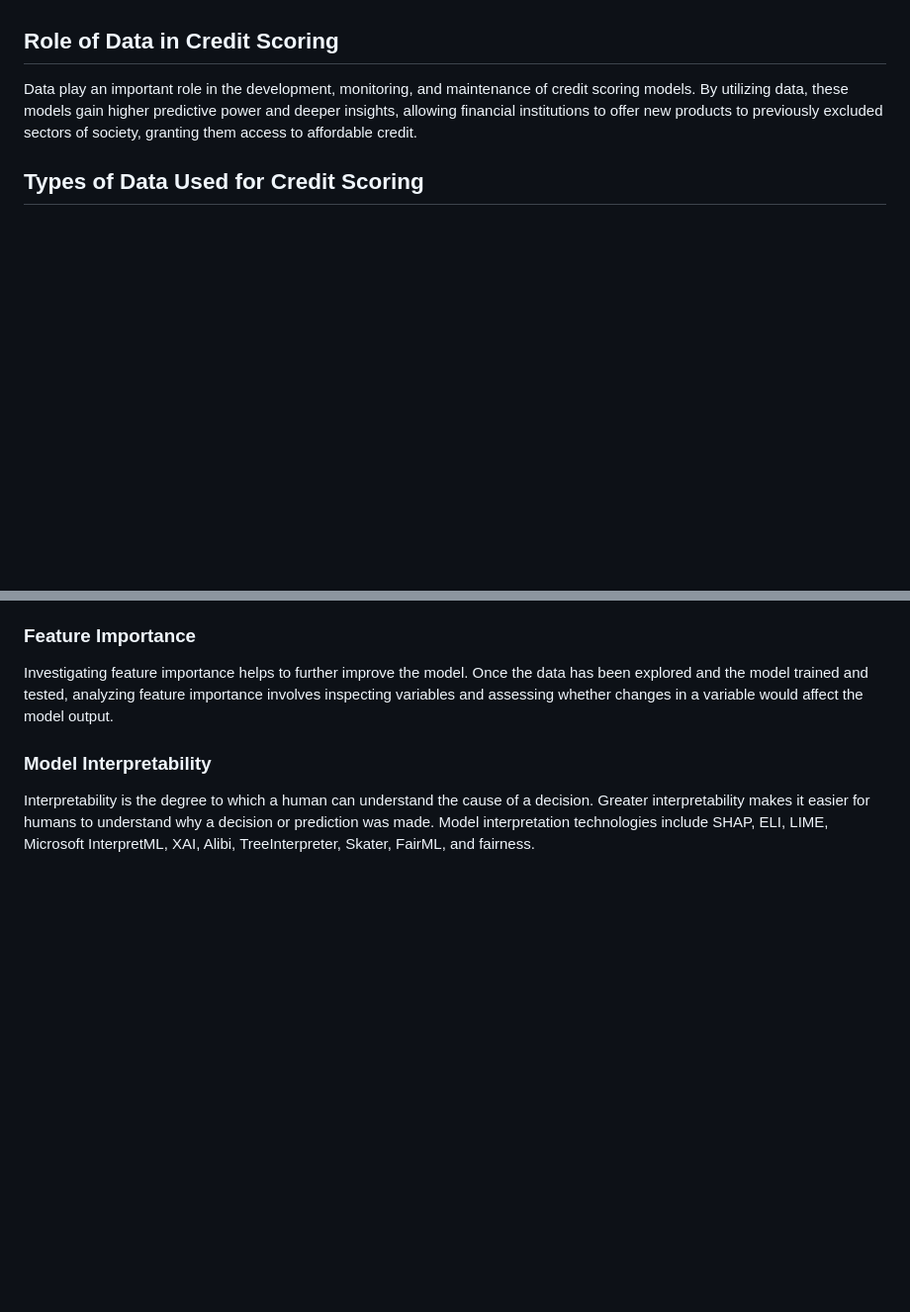
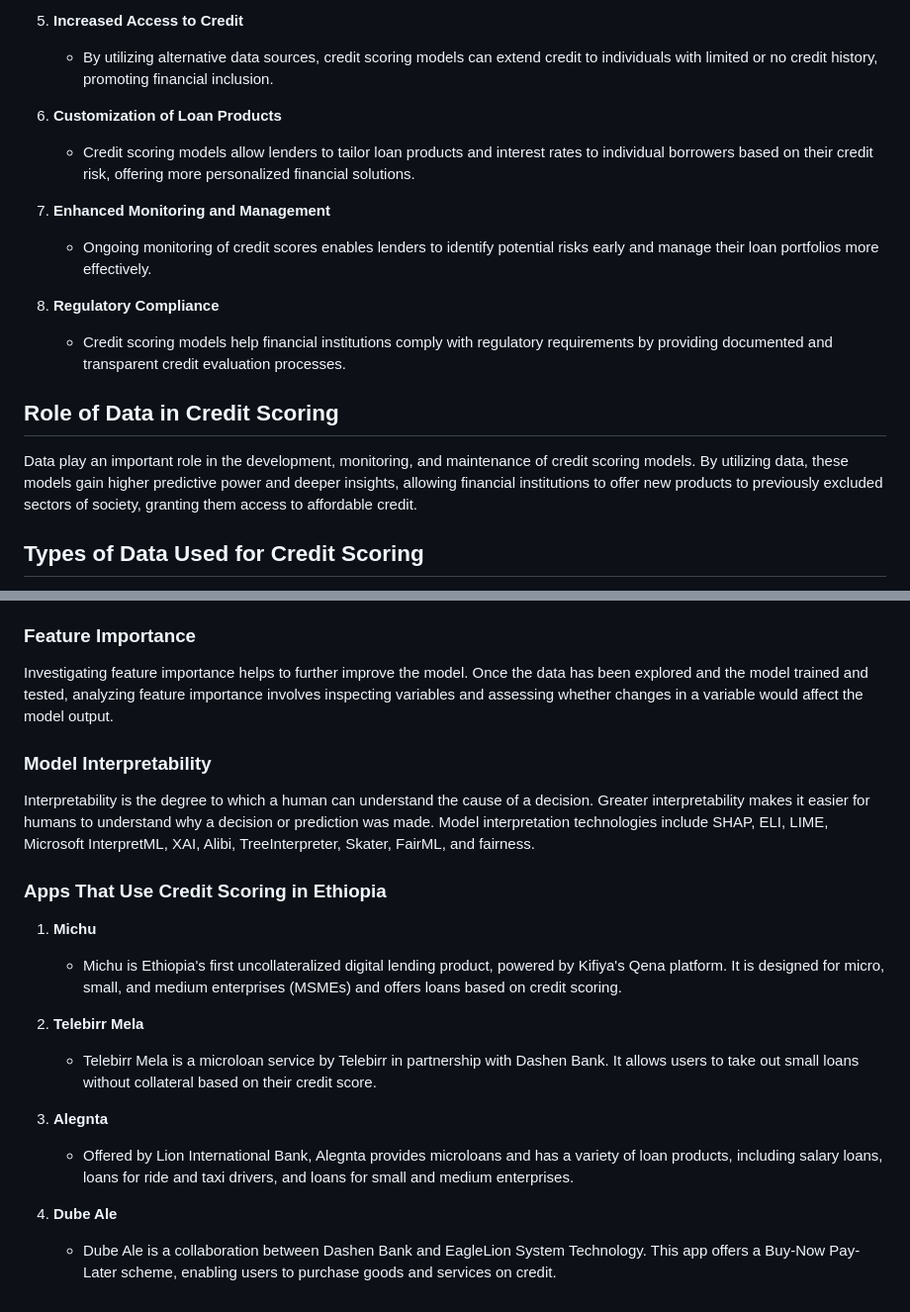
Before and after one commit to dagiteferi/Credit-scoring-model, a Markdown page: docs/credit_scoring.md, 2 parts joined by grey strips. Shown: that part at 99% size. GitHub-like rendering; blank space fills up the shorter version.

```diff
--- a/docs/credit_scoring.md
+++ b/docs/credit_scoring.md
@@ -3,3 +49,14 @@ Credit scores are numerical representations that gauge how likely an individual
+5. **Increased Access to Credit**
+   - By utilizing alternative data sources, credit scoring models can extend credit to individuals with limited or no credit history, promoting financial inclusion.
+
+6. **Customization of Loan Products**
+   - Credit scoring models allow lenders to tailor loan products and interest rates to individual borrowers based on their credit risk, offering more personalized financial solutions.
+
+7. **Enhanced Monitoring and Management**
+   - Ongoing monitoring of credit scores enables lenders to identify potential risks early and manage their loan portfolios more effectively.
+
+8. **Regulatory Compliance**
+   - Credit scoring models help financial institutions comply with regulatory requirements by providing documented and transparent credit evaluation processes.
 
 ## Role of Data in Credit Scoring
 Data play an important role in the development, monitoring, and maintenance of credit scoring models. By utilizing data, these models gain higher predictive power and deeper insights, allowing financial institutions to offer new products to previously excluded sectors of society, granting them access to affordable credit.
@@ -94,3 +151,18 @@ Investigating feature importance helps to further improve the model. Once the da
 
 ### Model Interpretability
 Interpretability is the degree to which a human can understand the cause of a decision. Greater interpretability makes it easier for humans to understand why a decision or prediction was made. Model interpretation technologies include SHAP, ELI, LIME, Microsoft InterpretML, XAI, Alibi, TreeInterpreter, Skater, FairML, and fairness.
+
+
+### Apps That Use Credit Scoring in Ethiopia
+
+1. **Michu**
+   - Michu is Ethiopia's first uncollateralized digital lending product, powered by Kifiya's Qena platform. It is designed for micro, small, and medium enterprises (MSMEs) and offers loans based on credit scoring.
+
+2. **Telebirr Mela**
+   - Telebirr Mela is a microloan service by Telebirr in partnership with Dashen Bank. It allows users to take out small loans without collateral based on their credit score.
+
+3. **Alegnta**
+   - Offered by Lion International Bank, Alegnta provides microloans and has a variety of loan products, including salary loans, loans for ride and taxi drivers, and loans for small and medium enterprises.
+
+4. **Dube Ale**
+   - Dube Ale is a collaboration between Dashen Bank and EagleLion System Technology. This app offers a Buy-Now Pay-Later scheme, enabling users to purchase goods and services on credit.
```
Also changed, not shown: other parts of docs/credit_scoring.md (+46 -0 lines).
